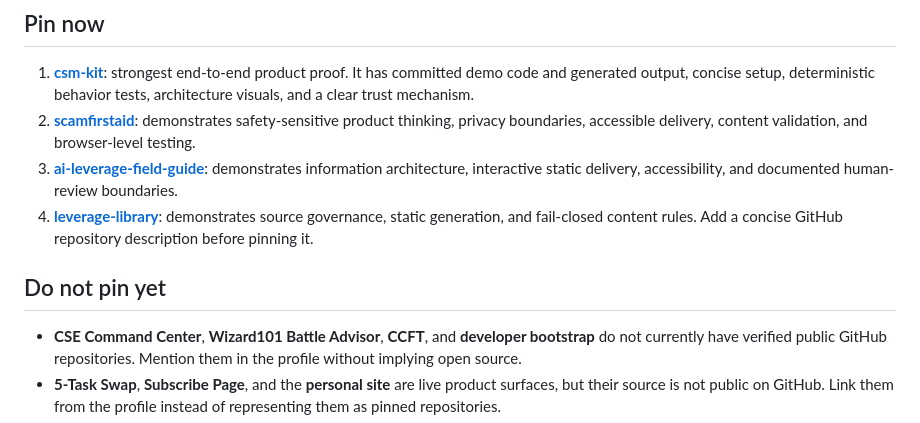
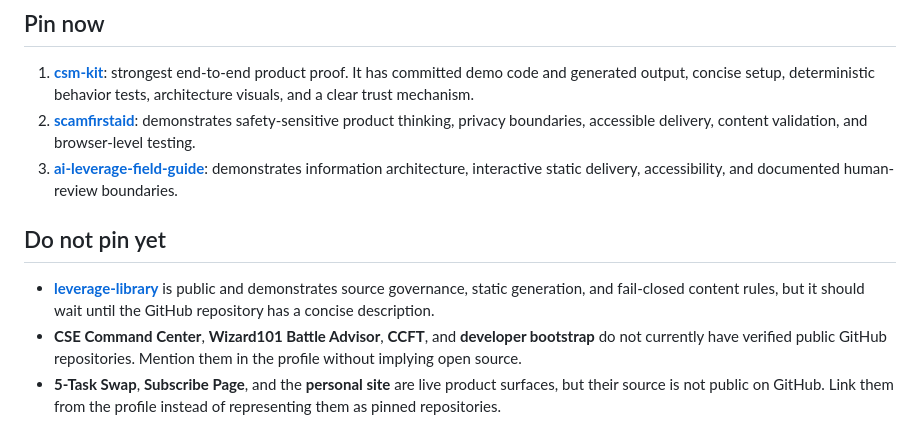
Before and after one commit to thewyattbrocato/thewyattbrocato, a Markdown page: PINNING.md, the part around the change. GitHub-like rendering.

```diff
--- a/PINNING.md
+++ b/PINNING.md
@@ -16,12 +16,13 @@ are public on GitHub today.
 3. **[ai-leverage-field-guide](https://github.com/thewyattbrocato/ai-leverage-field-guide)**:
    demonstrates information architecture, interactive static delivery,
    accessibility, and documented human-review boundaries.
-4. **[leverage-library](https://github.com/thewyattbrocato/leverage-library)**:
-   demonstrates source governance, static generation, and fail-closed content
-   rules. Add a concise GitHub repository description before pinning it.
 
 ## Do not pin yet
 
+- **[leverage-library](https://github.com/thewyattbrocato/leverage-library)** is
+  public and demonstrates source governance, static generation, and fail-closed
+  content rules, but it should wait until the GitHub repository has a concise
+  description.
 - **CSE Command Center**, **Wizard101 Battle Advisor**, **CCFT**, and
   **developer bootstrap** do not currently have verified public GitHub
   repositories. Mention them in the profile without implying open source.
```
Also changed, not shown: README.md (+9 -0 lines), assets/screenshots/personal-site.png (added), assets/screenshots/subscribe-page.png (added), assets/screenshots/task-swap.png (added).
